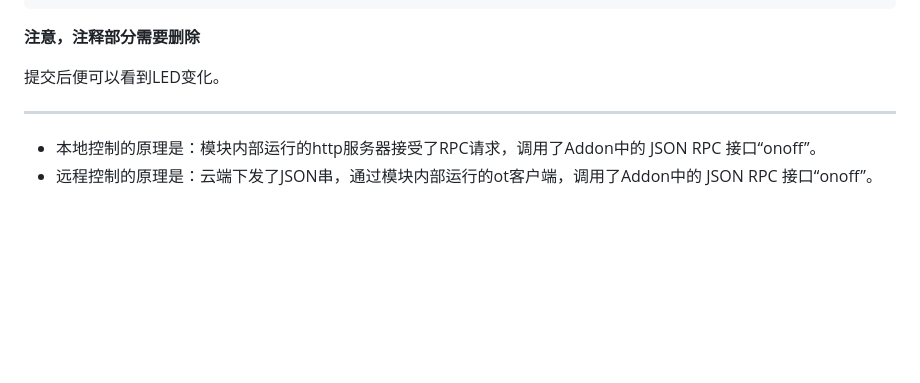
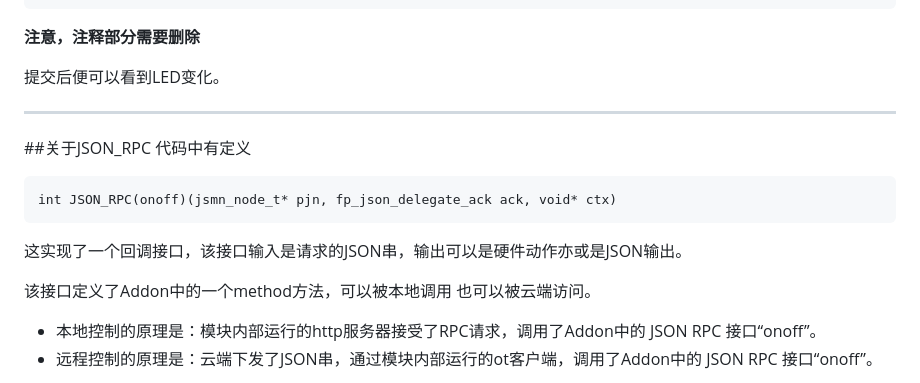
Before and after one commit to wifiIO/addon_sdk_v1, a Markdown page: addons/helloworld/readme.md, the part around the change. Drawn GitHub-style; blank space fills up the shorter version.

```diff
--- a/addons/helloworld/readme.md
+++ b/addons/helloworld/readme.md
@@ -51,6 +51,15 @@
 提交后便可以看到LED变化。
 
 ****
+##关于JSON_RPC
+代码中有定义
+
+	int JSON_RPC(onoff)(jsmn_node_t* pjn, fp_json_delegate_ack ack, void* ctx)
+
+这实现了一个回调接口，该接口输入是请求的JSON串，输出可以是硬件动作亦或是JSON输出。
+
+该接口定义了Addon中的一个method方法，可以被本地调用 也可以被云端访问。
+
 * 本地控制的原理是：模块内部运行的http服务器接受了RPC请求，调用了Addon中的 JSON RPC 接口“onoff”。
 * 远程控制的原理是：云端下发了JSON串，通过模块内部运行的ot客户端，调用了Addon中的 JSON RPC 接口“onoff”。
 
```
Also changed, not shown: addons/aes_test/readme.md (added, +26 -0 lines), addons/dht11/readme.md (added, +72 -0 lines), addons/dollcatch/readme.md (added, +19 -0 lines), addons/ir/readme.md (added, +17 -0 lines), addons/lcdi2c/readme.md (added, +54 -0 lines), addons/ot_data/readme.md (+22 -0 lines), addons_img/dollcatch_pic_stroy_small.jpg (added), addons_img/lcdi2c_web_test.jpg (added), addons_img/read_DHT11.JPG (added), 6 other files.
